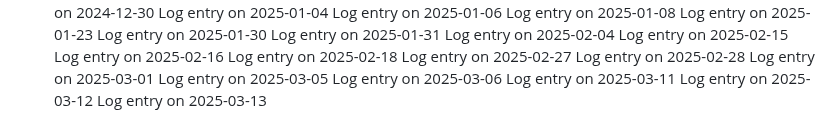
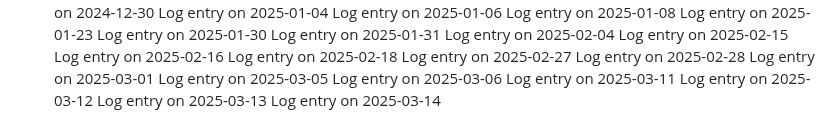
Before and after one commit to pushkar4844/SJSU-BUS-Application, a Markdown page: README.md, the part around the change. Drawn GitHub-style.

```diff
--- a/README.md
+++ b/README.md
@@ -138,3 +138,4 @@ Log entry on 2025-03-06
 Log entry on 2025-03-11
 Log entry on 2025-03-12
 Log entry on 2025-03-13
+Log entry on 2025-03-14
```
